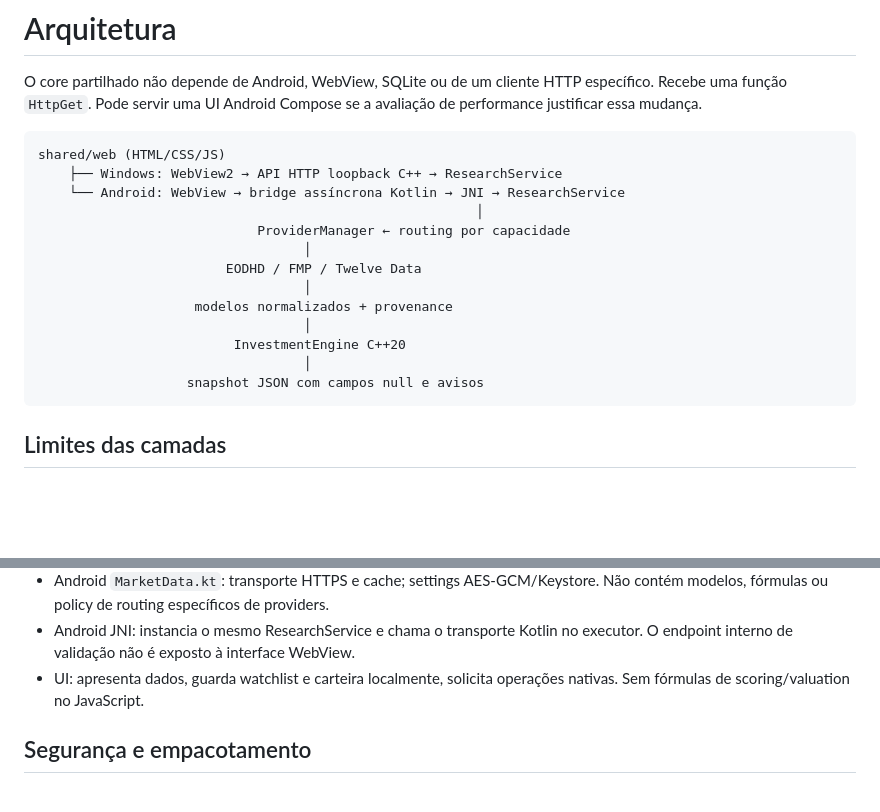
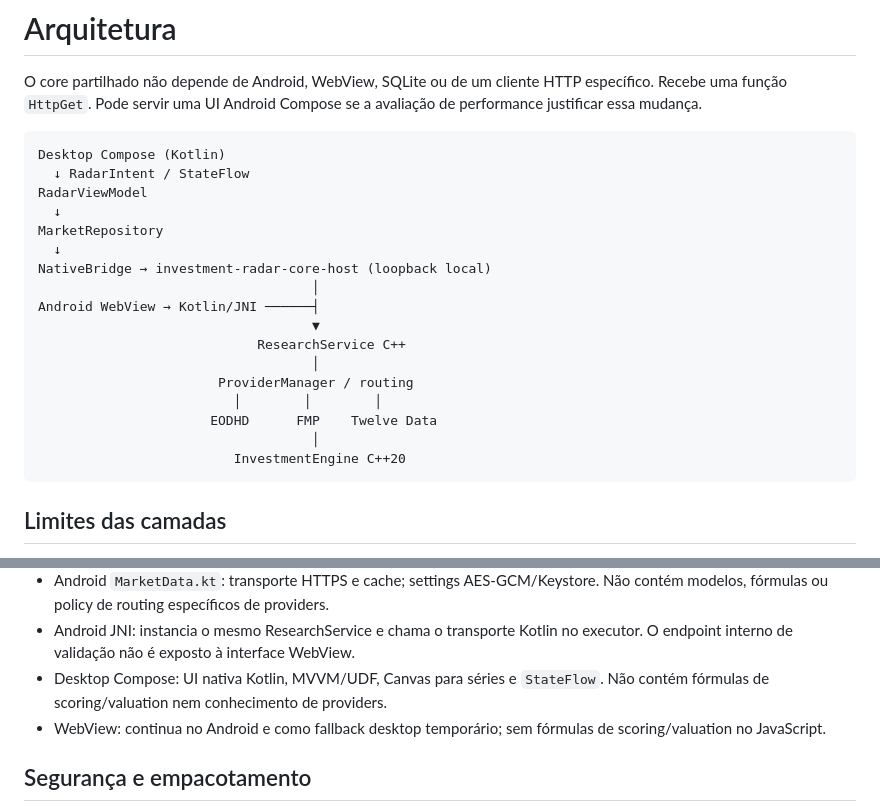
Before and after one commit to jorgee16/investment_radar, a Markdown page: docs/ARCHITECTURE.md, 2 parts joined by grey strips. Rendered like a GitHub page; blank space fills up the shorter version.

Commit message:
Update architecture for Compose desktop

````diff
--- a/docs/ARCHITECTURE.md
+++ b/docs/ARCHITECTURE.md
@@ -5,19 +5,23 @@ específico. Recebe uma função `HttpGet`. Pode servir uma UI Android Compose s
 avaliação de performance justificar essa mudança.
 
 ```text
-shared/web (HTML/CSS/JS)
-    ├── Windows: WebView2 → API HTTP loopback C++ → ResearchService
-    └── Android: WebView → bridge assíncrona Kotlin → JNI → ResearchService
-                                                        │
-                            ProviderManager ← routing por capacidade
-                                  │
-                        EODHD / FMP / Twelve Data
-                                  │
-                    modelos normalizados + provenance
-                                  │
+Desktop Compose (Kotlin)
+  ↓ RadarIntent / StateFlow
+RadarViewModel
+  ↓
+MarketRepository
+  ↓
+NativeBridge → investment-radar-core-host (loopback local)
+                                   │
+Android WebView → Kotlin/JNI ──────┤
+                                   ▼
+                            ResearchService C++
+                                   │
+                       ProviderManager / routing
+                         │        │        │
+                      EODHD      FMP    Twelve Data
+                                   │
                          InvestmentEngine C++20
-                                  │
-                   snapshot JSON com campos null e avisos
 ```
 
 ## Limites das camadas
@@ -44,8 +48,10 @@ shared/web (HTML/CSS/JS)
   Não contém modelos, fórmulas ou policy de routing específicos de providers.
 - Android JNI: instancia o mesmo ResearchService e chama o transporte Kotlin no
   executor. O endpoint interno de validação não é exposto à interface WebView.
-- UI: apresenta dados, guarda watchlist e carteira localmente, solicita operações
-  nativas. Sem fórmulas de scoring/valuation no JavaScript.
+- Desktop Compose: UI nativa Kotlin, MVVM/UDF, Canvas para séries e `StateFlow`.
+  Não contém fórmulas de scoring/valuation nem conhecimento de providers.
+- WebView: continua no Android e como fallback desktop temporário; sem fórmulas
+  de scoring/valuation no JavaScript.
 
 ## Segurança e empacotamento
 
````
